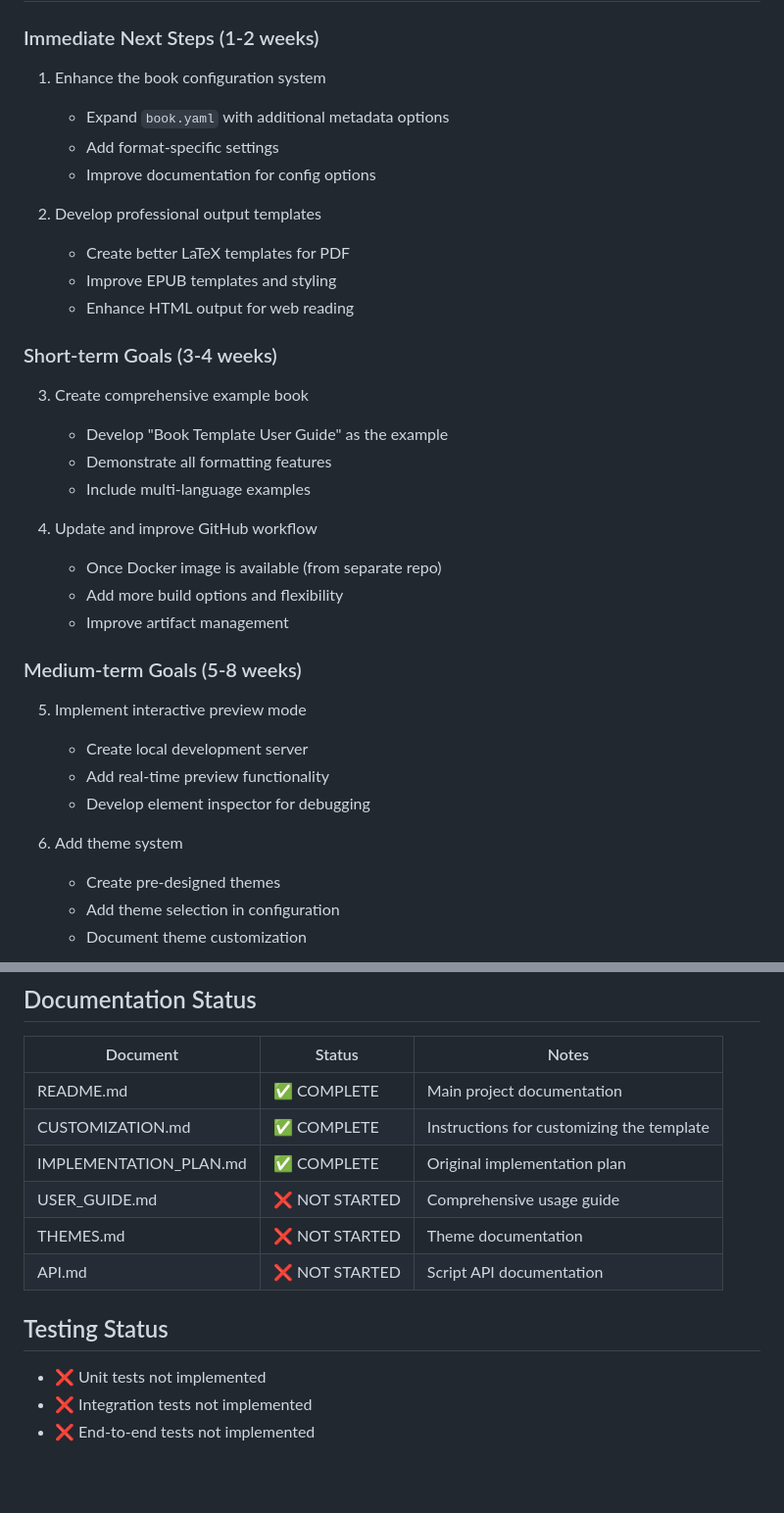
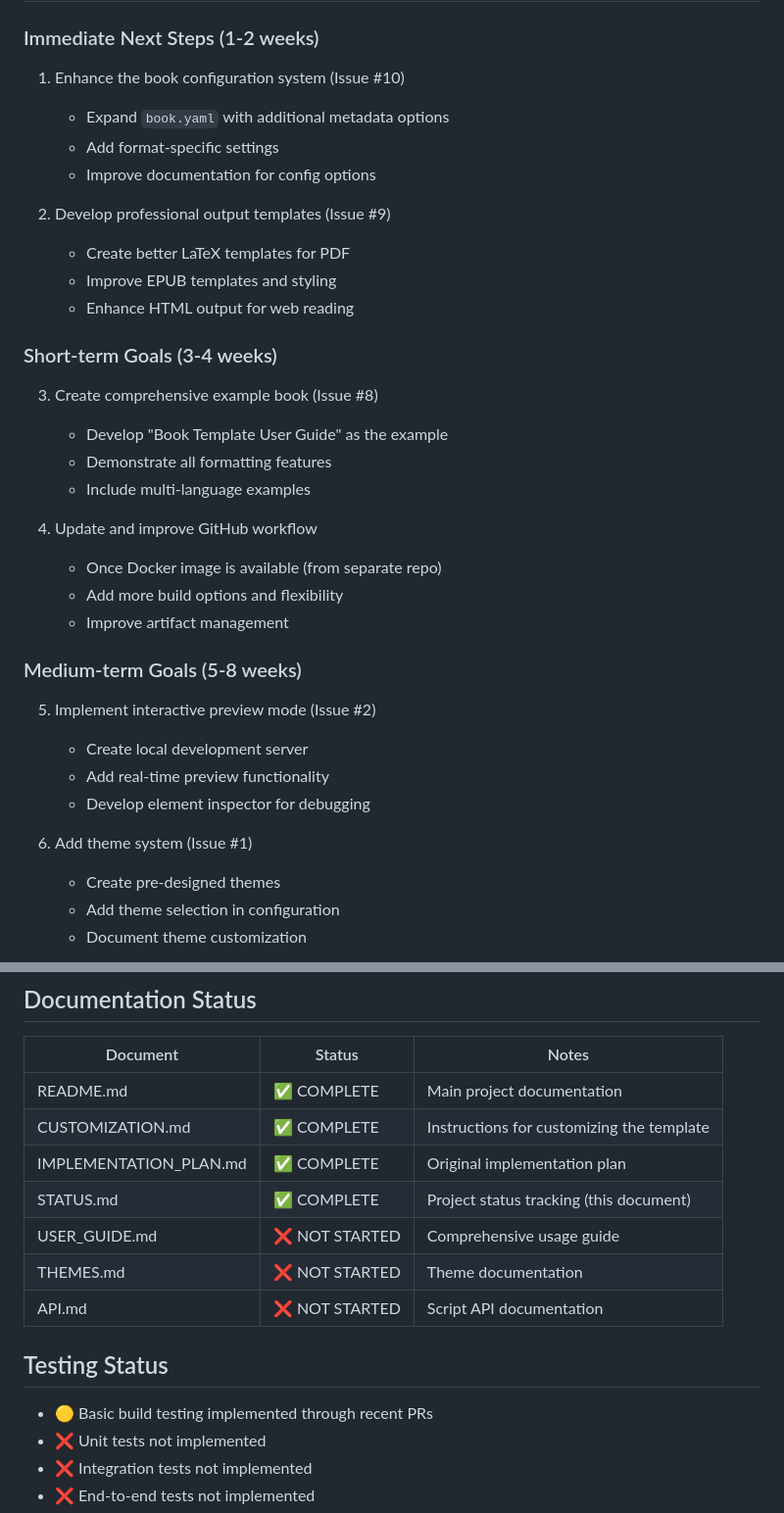
Before and after one commit to iksnae/book-template, a Markdown page: STATUS.md, 2 parts joined by grey strips. Shown at 98% size. Rendered like a GitHub page; blank space fills up the shorter version.

```diff
--- a/STATUS.md
+++ b/STATUS.md
@@ -86,19 +97,19 @@ Overall project completion: **~40%**
 
 ### Immediate Next Steps (1-2 weeks)
 
-1. Enhance the book configuration system
+1. Enhance the book configuration system (Issue #10)
    - Expand `book.yaml` with additional metadata options
    - Add format-specific settings
    - Improve documentation for config options
 
-2. Develop professional output templates
+2. Develop professional output templates (Issue #9)
    - Create better LaTeX templates for PDF
    - Improve EPUB templates and styling
    - Enhance HTML output for web reading
 
 ### Short-term Goals (3-4 weeks)
 
-3. Create comprehensive example book
+3. Create comprehensive example book (Issue #8)
    - Develop "Book Template User Guide" as the example
    - Demonstrate all formatting features
    - Include multi-language examples
@@ -110,12 +121,12 @@ Overall project completion: **~40%**
 
 ### Medium-term Goals (5-8 weeks)
 
-5. Implement interactive preview mode
+5. Implement interactive preview mode (Issue #2)
    - Create local development server
    - Add real-time preview functionality
    - Develop element inspector for debugging
 
-6. Add theme system
+6. Add theme system (Issue #1)
    - Create pre-designed themes
    - Add theme selection in configuration
    - Document theme customization
@@ -156,12 +167,14 @@ Overall project completion: **~40%**
 | README.md | ✅ COMPLETE | Main project documentation |
 | CUSTOMIZATION.md | ✅ COMPLETE | Instructions for customizing the template |
 | IMPLEMENTATION_PLAN.md | ✅ COMPLETE | Original implementation plan |
+| STATUS.md | ✅ COMPLETE | Project status tracking (this document) |
 | USER_GUIDE.md | ❌ NOT STARTED | Comprehensive usage guide |
 | THEMES.md | ❌ NOT STARTED | Theme documentation |
 | API.md | ❌ NOT STARTED | Script API documentation |
 
 ## Testing Status
 
+- 🟡 Basic build testing implemented through recent PRs
 - ❌ Unit tests not implemented
 - ❌ Integration tests not implemented
 - ❌ End-to-end tests not implemented
```
Also changed, not shown: other parts of STATUS.md (+17 -6 lines).
